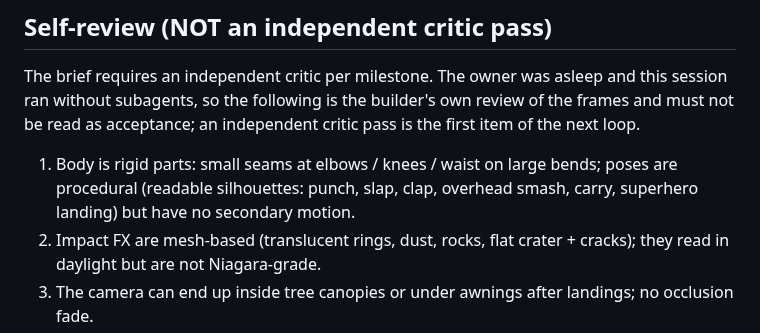
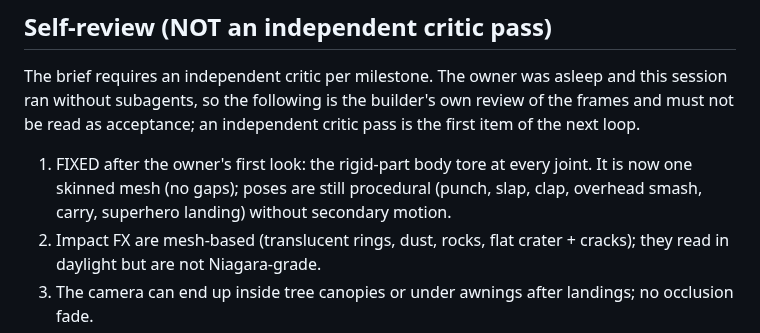
Before and after one commit to oh-ashen-one/hulk, a Markdown page: docs/brute/RESULTS.md, the part around the change. Drawn GitHub-style.

```diff
--- a/docs/brute/RESULTS.md
+++ b/docs/brute/RESULTS.md
@@ -55,8 +55,8 @@ The brief requires an independent critic per milestone. The owner was asleep and
 following is the builder's own review of the frames and must not be read as acceptance; an independent critic pass is the first
 item of the next loop.
 
-1. Body is rigid parts: small seams at elbows / knees / waist on large bends; poses are procedural (readable silhouettes: punch,
-   slap, clap, overhead smash, carry, superhero landing) but have no secondary motion.
+1. FIXED after the owner's first look: the rigid-part body tore at every joint. It is now one skinned mesh (no gaps); poses are
+   still procedural (punch, slap, clap, overhead smash, carry, superhero landing) without secondary motion.
 2. Impact FX are mesh-based (translucent rings, dust, rocks, flat crater + cracks); they read in daylight but are not Niagara-grade.
 3. The camera can end up inside tree canopies or under awnings after landings; no occlusion fade.
 4. Thunderclap shock band is faint against bright skies; the flying cars carry the read.
```
Also changed, not shown: HANDOFF.md (+2 -1 lines), docs/brute/ASSETS.md (+13 -8 lines), docs/brute/evidence/m1_skinned_body_closeup.jpg (added), 7 other files.
